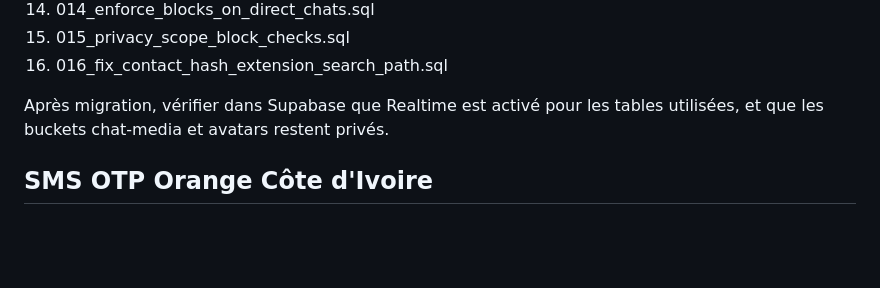
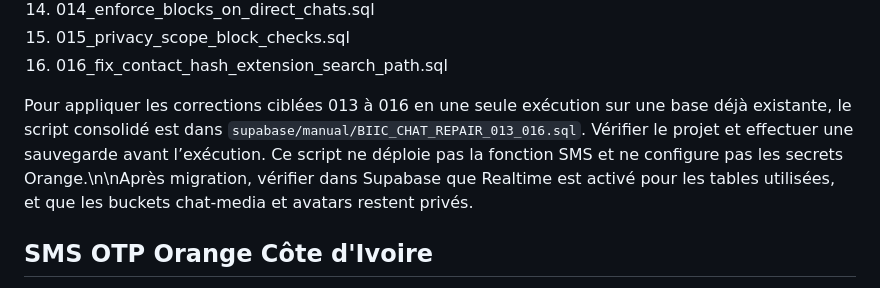
Before and after one commit to sesmanelebiicrouge/BIIC-CHAT-SBR, a Markdown page: README.md, the part around the change. Drawn GitHub-style; blank space fills up the shorter version.

Commit message:
docs: link consolidated Supabase repair script

```diff
--- a/README.md
+++ b/README.md
@@ -62,7 +62,7 @@ Appliquer dans l'ordre, une seule fois, les migrations du dossier supabase/migra
 15. 015_privacy_scope_block_checks.sql
 16. 016_fix_contact_hash_extension_search_path.sql
 
-Après migration, vérifier dans Supabase que Realtime est activé pour les tables utilisées, et que les buckets chat-media et avatars restent privés.
+Pour appliquer les corrections ciblées 013 à 016 en une seule exécution sur une base déjà existante, le script consolidé est dans `supabase/manual/BIIC_CHAT_REPAIR_013_016.sql`. Vérifier le projet et effectuer une sauvegarde avant l’exécution. Ce script ne déploie pas la fonction SMS et ne configure pas les secrets Orange.\n\nAprès migration, vérifier dans Supabase que Realtime est activé pour les tables utilisées, et que les buckets chat-media et avatars restent privés.
 
 ## SMS OTP Orange Côte d'Ivoire
 
```
